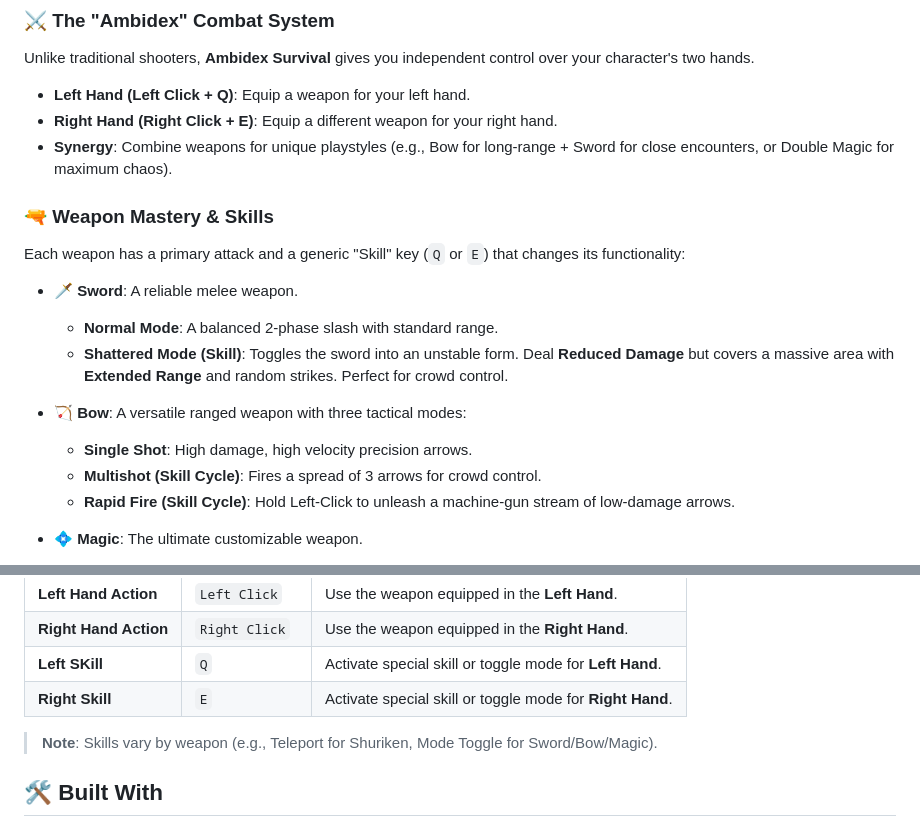
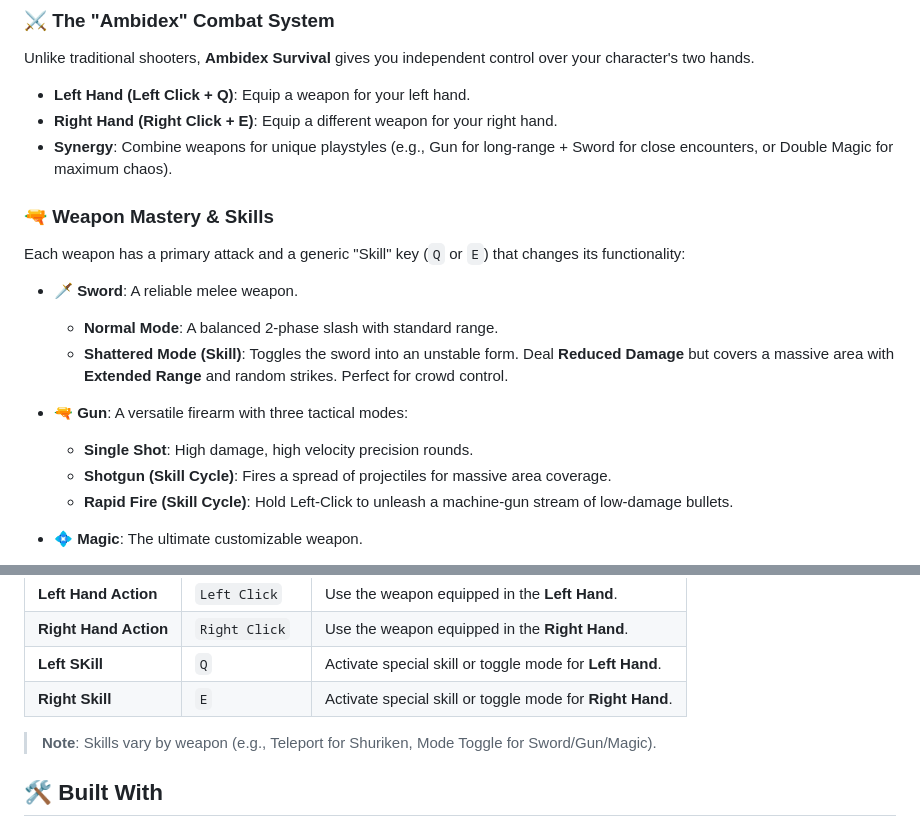
Before and after one commit to thichuong/ambidex_survival, a Markdown page: README.md, 2 parts joined by grey strips. Drawn GitHub-style.

Commit message:
docs: Update README to reflect 'Gun' weapon instead of 'Bow' and revise its descriptions.

```diff
--- a/README.md
+++ b/README.md
@@ -8,7 +8,7 @@
 Unlike traditional shooters, **Ambidex Survival** gives you independent control over your character's two hands.
 *   **Left Hand (Left Click + Q)**: Equip a weapon for your left hand.
 *   **Right Hand (Right Click + E)**: Equip a different weapon for your right hand.
-*   **Synergy**: Combine weapons for unique playstyles (e.g., Bow for long-range + Sword for close encounters, or Double Magic for maximum chaos).
+*   **Synergy**: Combine weapons for unique playstyles (e.g., Gun for long-range + Sword for close encounters, or Double Magic for maximum chaos).
 
 ### 🔫 Weapon Mastery & Skills
 Each weapon has a primary attack and a generic "Skill" key (`Q` or `E`) that changes its functionality:
@@ -17,10 +17,10 @@ Each weapon has a primary attack and a generic "Skill" key (`Q` or `E`) that cha
     *   **Normal Mode**: A balanced 2-phase slash with standard range.
     *   **Shattered Mode (Skill)**: Toggles the sword into an unstable form. Deal **Reduced Damage** but covers a massive area with **Extended Range** and random strikes. Perfect for crowd control.
 
-*   **🏹 Bow**: A versatile ranged weapon with three tactical modes:
-    *   **Single Shot**: High damage, high velocity precision arrows.
-    *   **Multishot (Skill Cycle)**: Fires a spread of 3 arrows for crowd control.
-    *   **Rapid Fire (Skill Cycle)**: Hold Left-Click to unleash a machine-gun stream of low-damage arrows.
+*   **🔫 Gun**: A versatile firearm with three tactical modes:
+    *   **Single Shot**: High damage, high velocity precision rounds.
+    *   **Shotgun (Skill Cycle)**: Fires a spread of projectiles for massive area coverage.
+    *   **Rapid Fire (Skill Cycle)**: Hold Left-Click to unleash a machine-gun stream of low-damage bullets.
 
 *   **💠 Magic**: The ultimate customizable weapon.
     *   **Loadout System**: Choose two spells from your grimoire to equip to a single hand (Primary & Secondary slots).
@@ -72,7 +72,7 @@ Then open `http://localhost:8080` in your browser.
 | **Left SKill** | `Q` | Activate special skill or toggle mode for **Left Hand**. |
 | **Right Skill** | `E` | Activate special skill or toggle mode for **Right Hand**. |
 
-> **Note**: Skills vary by weapon (e.g., Teleport for Shuriken, Mode Toggle for Sword/Bow/Magic).
+> **Note**: Skills vary by weapon (e.g., Teleport for Shuriken, Mode Toggle for Sword/Gun/Magic).
 
 ## 🛠️ Built With
 
```
